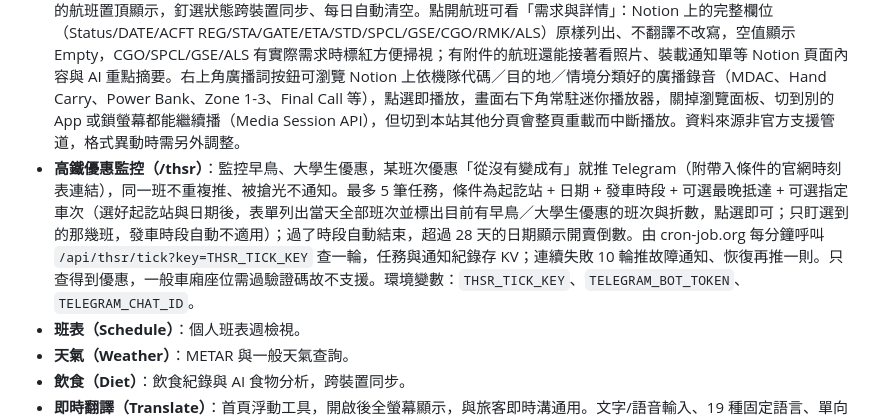
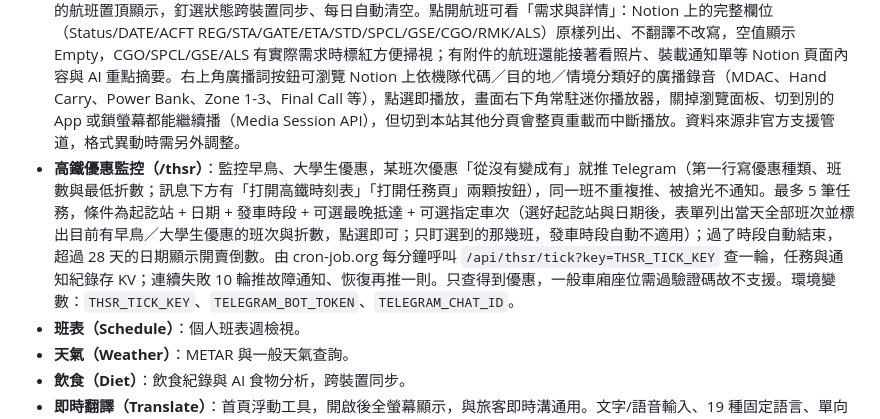
Before and after one commit to twwone/Transportationtool, a Markdown page: README.md, the part around the change. GitHub-like rendering.

Commit message:
docs: describe new THSR Telegram notice format
Co-Authored-By: Claude Opus 5.5 <noreply@anthropic.com>

```diff
--- a/README.md
+++ b/README.md
@@ -7,7 +7,7 @@
 - **捷運（MRT）**：即時到站、月台方向、時刻表查詢。
 - **航空資訊看板（TIAS）**：即時航班動態。
 - **亞洲航空航班資訊**：讀取共用 Notion OIC 看板（唯讀），只顯示 FD/AK/Z2/D7（AirAsia Group）的航班，卡片式呈現。今天的航班一律顯示（含已完成），只有日期跨到隔天才變成可往回查的歷史資料，可切換查看前一天。可釘選當天負責的航班置頂顯示，釘選狀態跨裝置同步、每日自動清空。點開航班可看「需求與詳情」：Notion 上的完整欄位（Status/DATE/ACFT REG/STA/GATE/ETA/STD/SPCL/GSE/CGO/RMK/ALS）原樣列出、不翻譯不改寫，空值顯示 Empty，CGO/SPCL/GSE/ALS 有實際需求時標紅方便掃視；有附件的航班還能接著看照片、裝載通知單等 Notion 頁面內容與 AI 重點摘要。右上角廣播詞按鈕可瀏覽 Notion 上依機隊代碼／目的地／情境分類好的廣播錄音（MDAC、Hand Carry、Power Bank、Zone 1-3、Final Call 等），點選即播放，畫面右下角常駐迷你播放器，關掉瀏覽面板、切到別的 App 或鎖螢幕都能繼續播（Media Session API），但切到本站其他分頁會整頁重載而中斷播放。資料來源非官方支援管道，格式異動時需另外調整。
-- **高鐵優惠監控（/thsr）**：監控早鳥、大學生優惠，某班次優惠「從沒有變成有」就推 Telegram（附帶入條件的官網時刻表連結），同一班不重複推、被搶光不通知。最多 5 筆任務，條件為起訖站 + 日期 + 發車時段 + 可選最晚抵達 + 可選指定車次（選好起訖站與日期後，表單列出當天全部班次並標出目前有早鳥／大學生優惠的班次與折數，點選即可；只盯選到的那幾班，發車時段自動不適用）；過了時段自動結束，超過 28 天的日期顯示開賣倒數。由 cron-job.org 每分鐘呼叫 `/api/thsr/tick?key=THSR_TICK_KEY` 查一輪，任務與通知紀錄存 KV；連續失敗 10 輪推故障通知、恢復再推一則。只查得到優惠，一般車廂座位需過驗證碼故不支援。環境變數：`THSR_TICK_KEY`、`TELEGRAM_BOT_TOKEN`、`TELEGRAM_CHAT_ID`。
+- **高鐵優惠監控（/thsr）**：監控早鳥、大學生優惠，某班次優惠「從沒有變成有」就推 Telegram（第一行寫優惠種類、班數與最低折數；訊息下方有「打開高鐵時刻表」「打開任務頁」兩顆按鈕），同一班不重複推、被搶光不通知。最多 5 筆任務，條件為起訖站 + 日期 + 發車時段 + 可選最晚抵達 + 可選指定車次（選好起訖站與日期後，表單列出當天全部班次並標出目前有早鳥／大學生優惠的班次與折數，點選即可；只盯選到的那幾班，發車時段自動不適用）；過了時段自動結束，超過 28 天的日期顯示開賣倒數。由 cron-job.org 每分鐘呼叫 `/api/thsr/tick?key=THSR_TICK_KEY` 查一輪，任務與通知紀錄存 KV；連續失敗 10 輪推故障通知、恢復再推一則。只查得到優惠，一般車廂座位需過驗證碼故不支援。環境變數：`THSR_TICK_KEY`、`TELEGRAM_BOT_TOKEN`、`TELEGRAM_CHAT_ID`。
 - **班表（Schedule）**：個人班表週檢視。
 - **天氣（Weather）**：METAR 與一般天氣查詢。
 - **飲食（Diet）**：飲食紀錄與 AI 食物分析，跨裝置同步。
```
